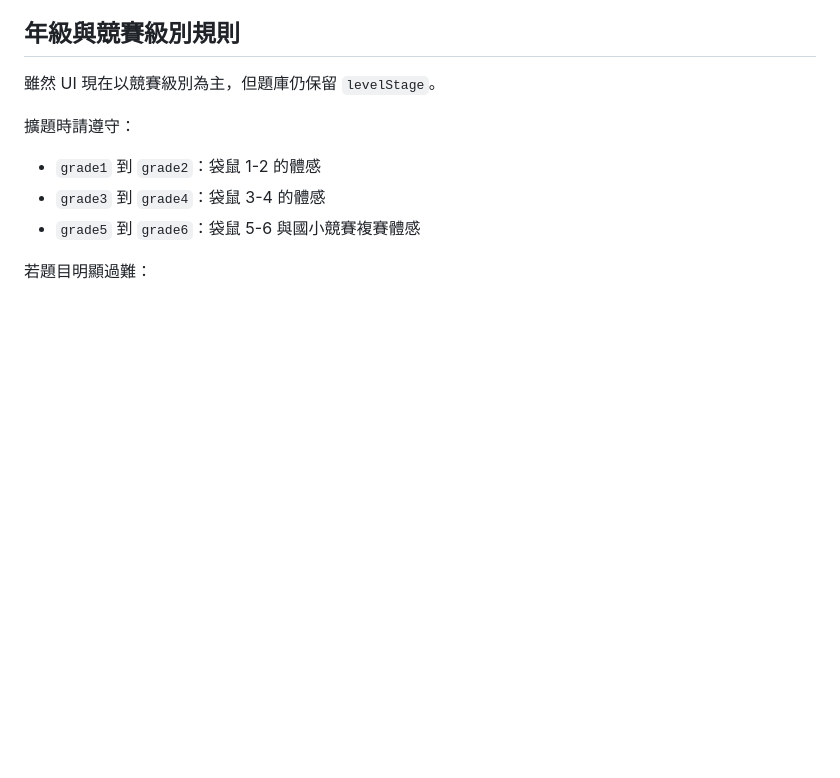
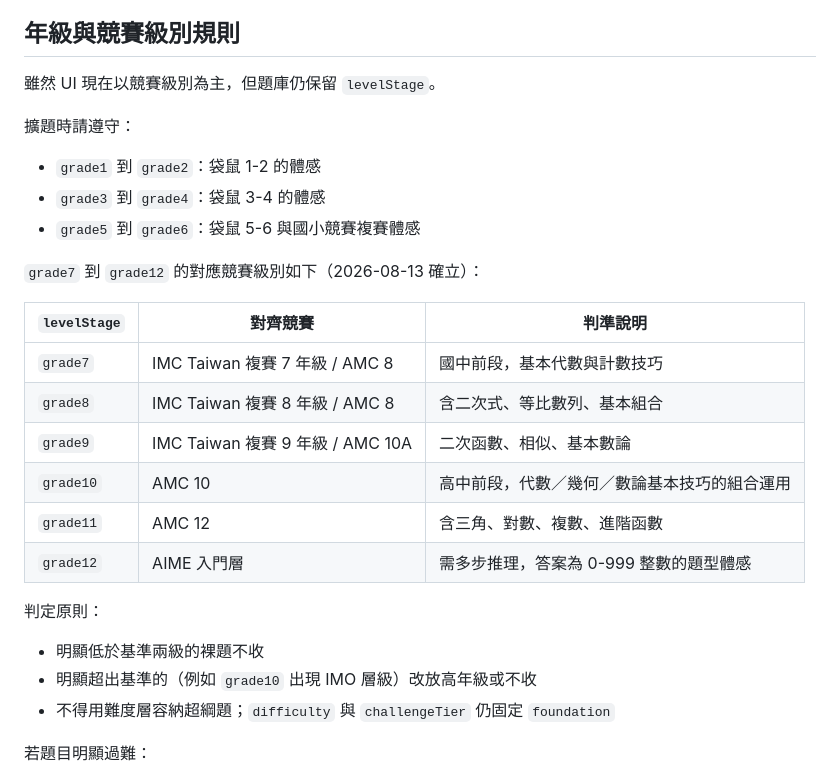
Before and after one commit to benwu777/MathSpring, a Markdown page: docs/question-bank-expansion-guidelines.md, the part around the change. Rendered like a GitHub page; blank space fills up the shorter version.

```diff
--- a/docs/question-bank-expansion-guidelines.md
+++ b/docs/question-bank-expansion-guidelines.md
@@ -458,6 +458,23 @@ phase 1 **只允許**兩種 `answerMode`，不得新增其他型別：
 - `grade3` 到 `grade4`：袋鼠 3-4 的體感
 - `grade5` 到 `grade6`：袋鼠 5-6 與國小競賽複賽體感
 
+`grade7` 到 `grade12` 的對應競賽級別如下（2026-08-13 確立）：
+
+| `levelStage` | 對齊競賽 | 判準說明 |
+| --- | --- | --- |
+| `grade7` | IMC Taiwan 複賽 7 年級 / AMC 8 | 國中前段，基本代數與計數技巧 |
+| `grade8` | IMC Taiwan 複賽 8 年級 / AMC 8 | 含二次式、等比數列、基本組合 |
+| `grade9` | IMC Taiwan 複賽 9 年級 / AMC 10A | 二次函數、相似、基本數論 |
+| `grade10` | AMC 10 | 高中前段，代數／幾何／數論基本技巧的組合運用 |
+| `grade11` | AMC 12 | 含三角、對數、複數、進階函數 |
+| `grade12` | AIME 入門層 | 需多步推理，答案為 0-999 整數的題型體感 |
+
+判定原則：
+
+- 明顯低於基準兩級的裸題不收
+- 明顯超出基準的（例如 `grade10` 出現 IMO 層級）改放高年級或不收
+- 不得用難度層容納超綱題；`difficulty` 與 `challengeTier` 仍固定 `foundation`
+
 若題目明顯過難：
 
 - 不要硬塞進該年級 pack
```
Also changed, not shown: docs/geometry-figure-spec.md (+8 -2 lines), docs/question-bank-taxonomy.md (+14 -0 lines).
